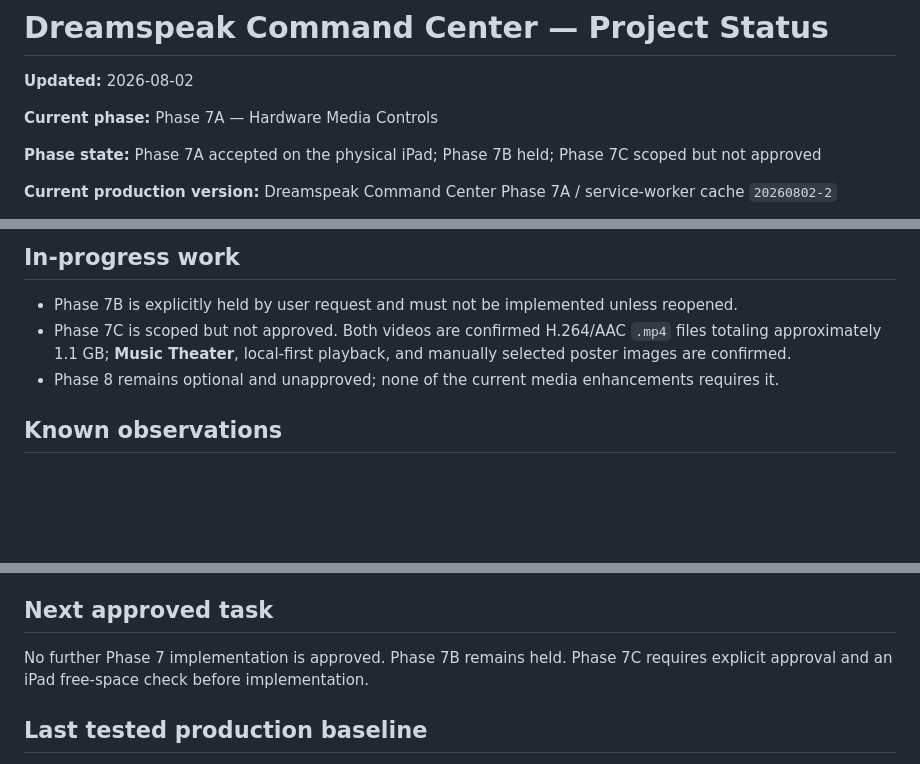
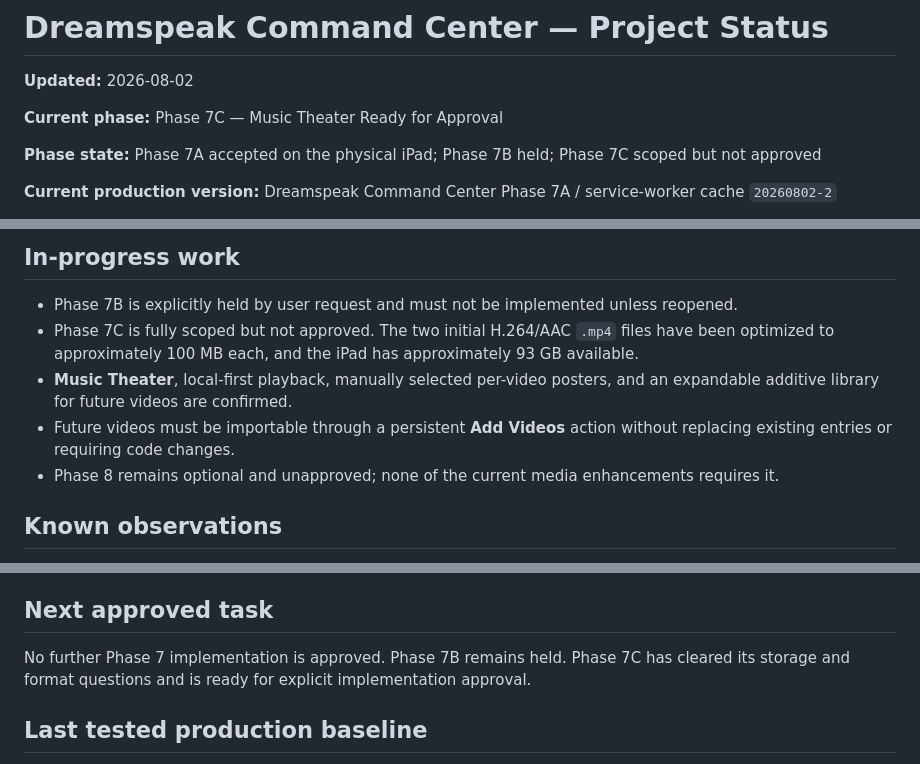
Before and after one commit to teresaonhercompy/quiet-draft, a Markdown page: docs/PROJECT_STATUS.md, 3 parts joined by grey strips. GitHub-like rendering; blank space fills up the shorter version.

```diff
--- a/docs/PROJECT_STATUS.md
+++ b/docs/PROJECT_STATUS.md
@@ -2,7 +2,7 @@
 
 **Updated:** 2026-08-02
 
-**Current phase:** Phase 7A — Hardware Media Controls
+**Current phase:** Phase 7C — Music Theater Ready for Approval
 
 **Phase state:** Phase 7A accepted on the physical iPad; Phase 7B held; Phase 7C scoped but not approved
 
@@ -107,7 +107,9 @@
 ## In-progress work
 
 - Phase 7B is explicitly held by user request and must not be implemented unless reopened.
-- Phase 7C is scoped but not approved. Both videos are confirmed H.264/AAC `.mp4` files totaling approximately 1.1 GB; **Music Theater**, local-first playback, and manually selected poster images are confirmed.
+- Phase 7C is fully scoped but not approved. The two initial H.264/AAC `.mp4` files have been optimized to approximately 100 MB each, and the iPad has approximately 93 GB available.
+- **Music Theater**, local-first playback, manually selected per-video posters, and an expandable additive library for future videos are confirmed.
+- Future videos must be importable through a persistent **Add Videos** action without replacing existing entries or requiring code changes.
 - Phase 8 remains optional and unapproved; none of the current media enhancements requires it.
 
 ## Known observations
@@ -121,7 +123,7 @@
 
 ## Next approved task
 
-No further Phase 7 implementation is approved. Phase 7B remains held. Phase 7C requires explicit approval and an iPad free-space check before implementation.
+No further Phase 7 implementation is approved. Phase 7B remains held. Phase 7C has cleared its storage and format questions and is ready for explicit implementation approval.
 
 ## Last tested production baseline
 
```
Also changed, not shown: docs/PHASE_7_SCOPING.md (+15 -9 lines).
